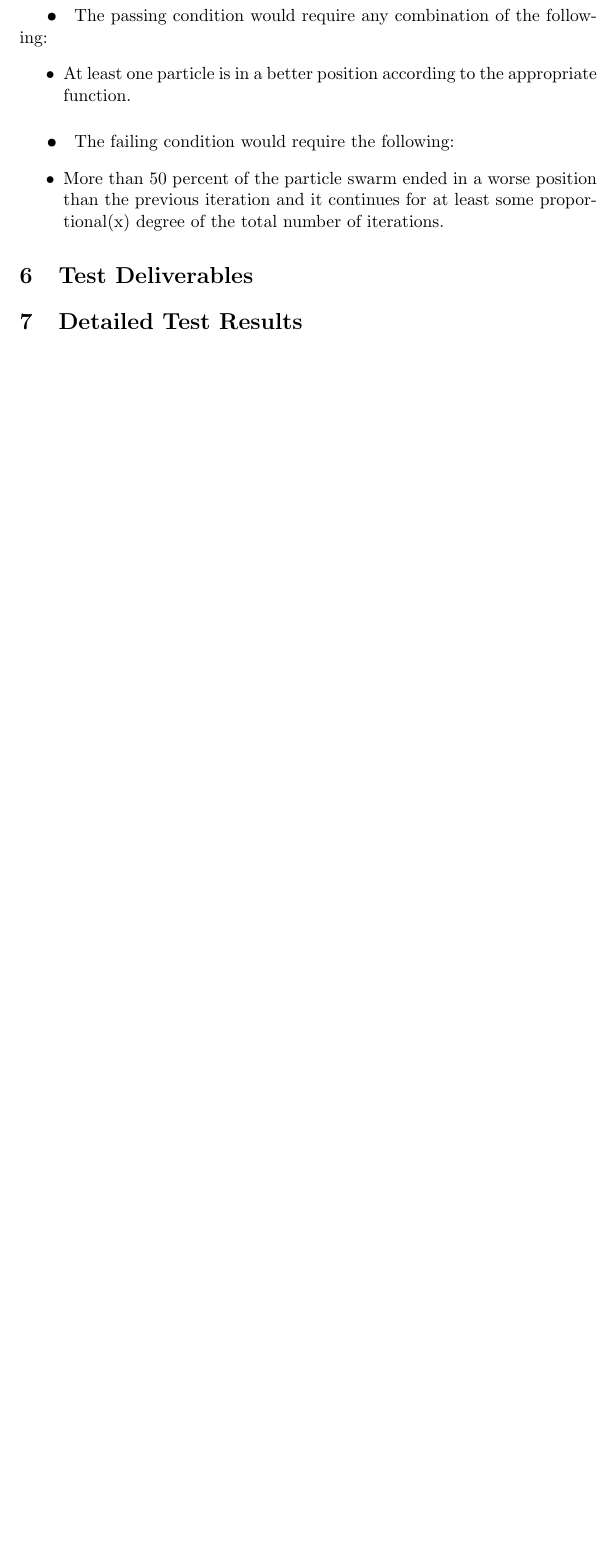
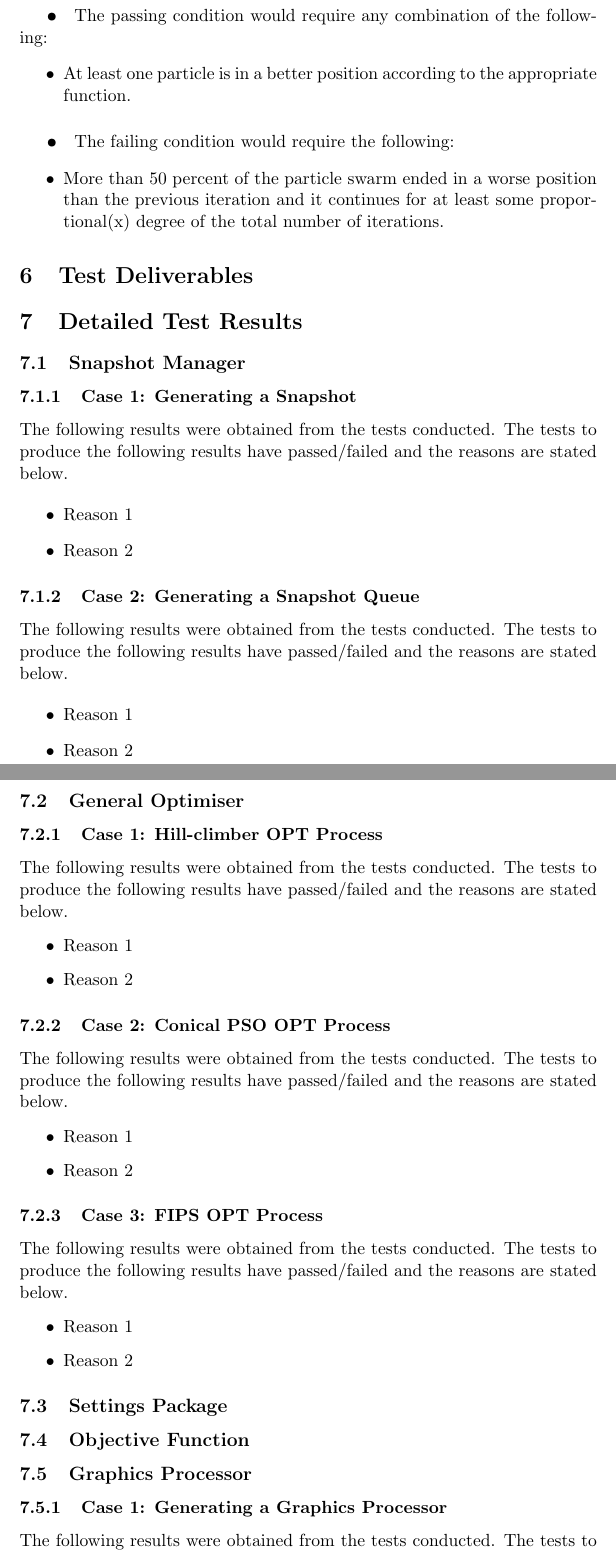
Before and after one commit to MatheuBotha/DragonBrain, a LaTeX document (Testing/testing_new.tex): part of page 9 of 9 before the commit and two parts of pages 10 and 11 of 12 after it, the two joined at a grey line, cut so that both start at the same text, the shorter picture padded with empty space. Compiled offline with pdfLaTeX.

Commit message:
skeleton for detailed tests

```diff
--- a/Testing/testing_new.tex
+++ b/Testing/testing_new.tex
@@ -206,3 +206,71 @@ The failing condition would require the following:
 
 \section{Detailed Test Results}
 %To be filled out after completion.
+\subsection{Snapshot Manager}
+\subsubsection{Case 1: Generating a Snapshot}
+The following results were obtained from the tests conducted. The tests to produce the
+following results have passed/failed and the reasons are stated below.
+
+\begin{itemize}
+	\item Reason 1
+	\item Reason 2
+\end{itemize}
+
+\subsubsection{Case 2: Generating a Snapshot Queue}
+The following results were obtained from the tests conducted. The tests to produce the
+following results have passed/failed and the reasons are stated below.
+
+\begin{itemize}
+	\item Reason 1
+	\item Reason 2
+\end{itemize}
+
+\subsection{General Optimiser}
+\subsubsection{Case 1: Hill-climber OPT Process}
+The following results were obtained from the tests conducted. The tests to produce the
+following results have passed/failed and the reasons are stated below.
+
+\begin{itemize}
+	\item Reason 1
+	\item Reason 2
+\end{itemize}
+\subsubsection{Case 2: Conical PSO OPT Process}
+The following results were obtained from the tests conducted. The tests to produce the
+following results have passed/failed and the reasons are stated below.
+
+\begin{itemize}
+	\item Reason 1
+	\item Reason 2
+\end{itemize}
+\subsubsection{Case 3: FIPS OPT Process}
+The following results were obtained from the tests conducted. The tests to produce the
+following results have passed/failed and the reasons are stated below.
+
+\begin{itemize}
+	\item Reason 1
+	\item Reason 2
+\end{itemize}
+\subsection{Settings Package}
+\subsection{Objective Function}
+\subsection{Graphics Processor}
+\subsubsection{Case 1: Generating a Graphics Processor}
+The following results were obtained from the tests conducted. The tests to produce the
+following results have passed/failed and the reasons are stated below.
+
+\begin{itemize}
+	\item Reason 1
+	\item Reason 2
+\end{itemize}
+
+\subsubsection{Case 2: Generating a Landscape Mesh}
+The following results were obtained from the tests conducted. The tests to produce the
+following results have passed/failed and the reasons are stated below.
+
+\begin{itemize}
+	\item Reason 1
+	\item Reason 2
+\end{itemize}
+
+\subsubsection{Case 3: Generating a particle System}
+The following results were obtained from the tests conducted. The tests to produce the
+following results have passed/failed and the reasons are stated below.
```
Also changed, not shown: Testing/testing_new.tex (5 more changed lines).
